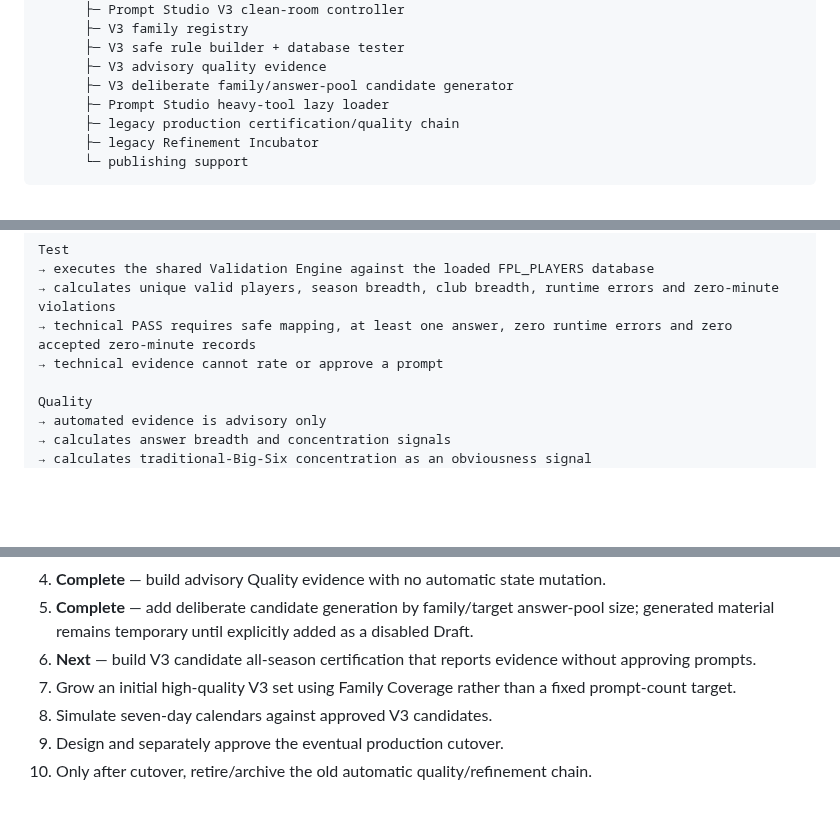
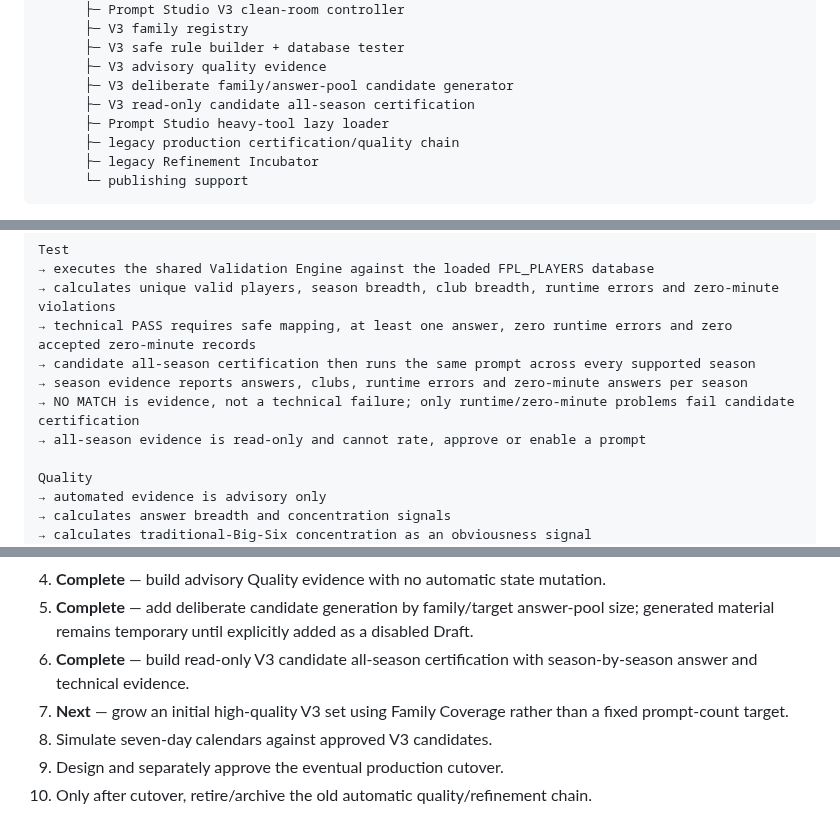
Before and after one commit to complexdd-rgb/fpl-draft-challenge, a Markdown page: ARCHITECTURE.md, 3 parts joined by grey strips. Drawn GitHub-style; blank space fills up the shorter version.

```diff
--- a/ARCHITECTURE.md
+++ b/ARCHITECTURE.md
@@ -80,6 +80,7 @@ admin.html
       ├─ V3 safe rule builder + database tester
       ├─ V3 advisory quality evidence
       ├─ V3 deliberate family/answer-pool candidate generator
+      ├─ V3 read-only candidate all-season certification
       ├─ Prompt Studio heavy-tool lazy loader
       ├─ legacy production certification/quality chain
       ├─ legacy Refinement Incubator
@@ -159,7 +162,10 @@ Test
 → executes the shared Validation Engine against the loaded FPL_PLAYERS database
 → calculates unique valid players, season breadth, club breadth, runtime errors and zero-minute violations
 → technical PASS requires safe mapping, at least one answer, zero runtime errors and zero accepted zero-minute records
-→ technical evidence cannot rate or approve a prompt
+→ candidate all-season certification then runs the same prompt across every supported season
+→ season evidence reports answers, clubs, runtime errors and zero-minute answers per season
+→ NO MATCH is evidence, not a technical failure; only runtime/zero-minute problems fail candidate certification
+→ all-season evidence is read-only and cannot rate, approve or enable a prompt
 
 Quality
 → automated evidence is advisory only
@@ -411,8 +440,8 @@ Prompt Studio V3 progress/order:
 3. **Complete** — wire the safe rule builder and real validation engine into V3 Test without importing the old working library.
 4. **Complete** — build advisory Quality evidence with no automatic state mutation.
 5. **Complete** — add deliberate candidate generation by family/target answer-pool size; generated material remains temporary until explicitly added as a disabled Draft.
-6. **Next** — build V3 candidate all-season certification that reports evidence without approving prompts.
-7. Grow an initial high-quality V3 set using Family Coverage rather than a fixed prompt-count target.
+6. **Complete** — build read-only V3 candidate all-season certification with season-by-season answer and technical evidence.
+7. **Next** — grow an initial high-quality V3 set using Family Coverage rather than a fixed prompt-count target.
 8. Simulate seven-day calendars against approved V3 candidates.
 9. Design and separately approve the eventual production cutover.
 10. Only after cutover, retire/archive the old automatic quality/refinement chain.
```
Also changed, not shown: other parts of ARCHITECTURE.md (+30 -5 lines).
